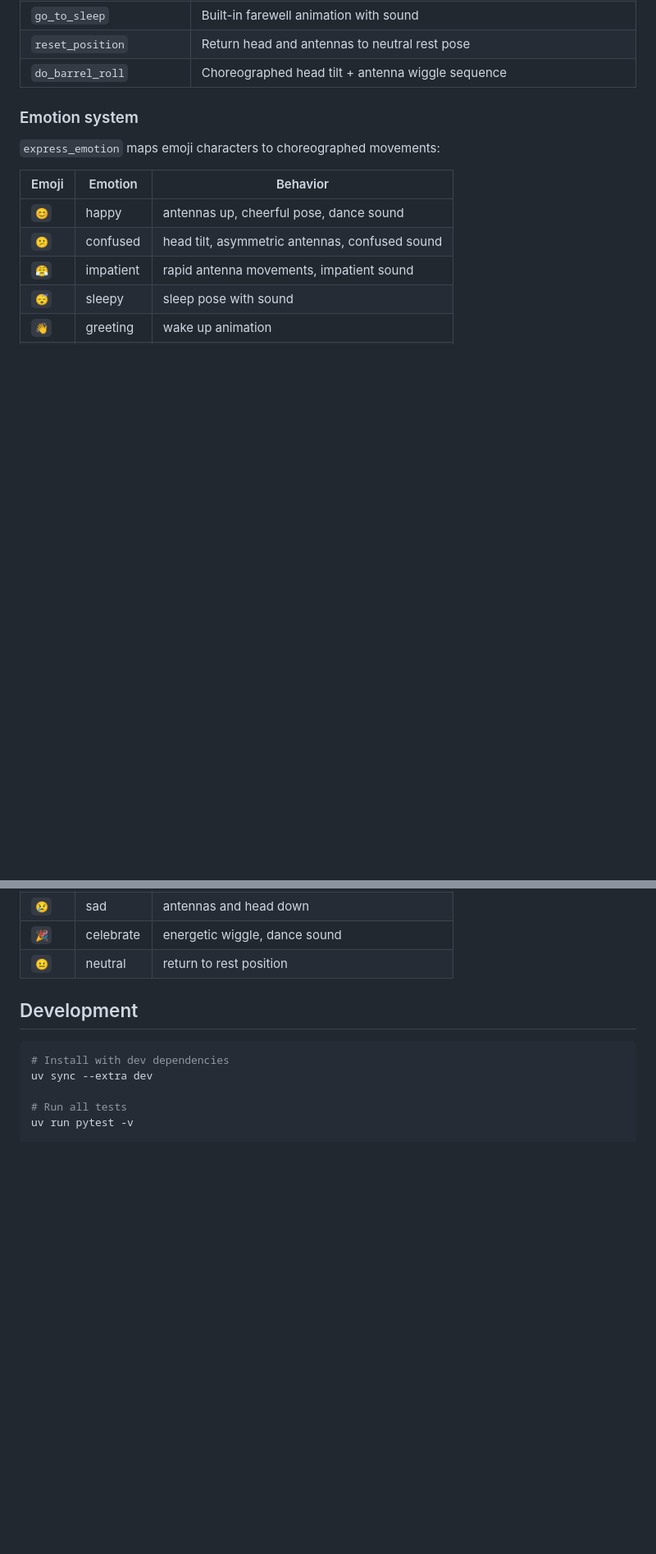
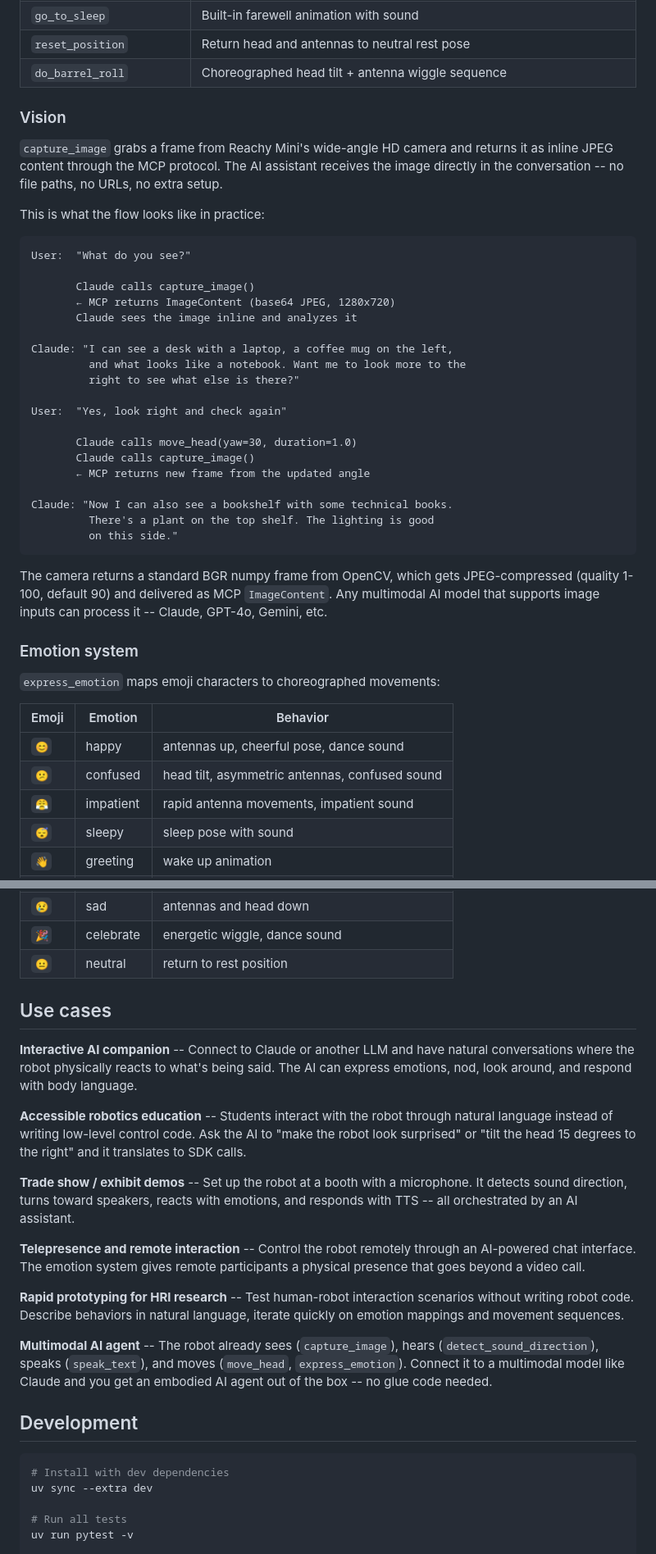
Before and after one commit to ArturSkowronski/reachy-mini-mcp, a Markdown page: README.md, 2 parts joined by grey strips. Shown at 82% size. Drawn GitHub-style; blank space fills up the shorter version.

Commit message:
Add capture_image camera tool documentation to README
- Update tool count from 11 to 12
- Add capture_image to available tools table
- Add Vision section with conversation flow example
- Update multimodal AI agent use case to reflect built-in vision

Co-Authored-By: Claude Opus 4.6 <noreply@anthropic.com>

````diff
--- a/README.md
+++ b/README.md
@@ -99,6 +100,36 @@ Optional overrides: `ELEVENLABS_MODEL_ID` (default: `eleven_multilingual_v2`), `
 | `go_to_sleep` | Built-in farewell animation with sound |
 | `reset_position` | Return head and antennas to neutral rest pose |
 | `do_barrel_roll` | Choreographed head tilt + antenna wiggle sequence |
+
+### Vision
+
+`capture_image` grabs a frame from Reachy Mini's wide-angle HD camera and returns it as inline JPEG content through the MCP protocol. The AI assistant receives the image directly in the conversation -- no file paths, no URLs, no extra setup.
+
+This is what the flow looks like in practice:
+
+```
+User:  "What do you see?"
+
+       Claude calls capture_image()
+       ← MCP returns ImageContent (base64 JPEG, 1280x720)
+       Claude sees the image inline and analyzes it
+
+Claude: "I can see a desk with a laptop, a coffee mug on the left,
+         and what looks like a notebook. Want me to look more to the
+         right to see what else is there?"
+
+User:  "Yes, look right and check again"
+
+       Claude calls move_head(yaw=30, duration=1.0)
+       Claude calls capture_image()
+       ← MCP returns new frame from the updated angle
+
+Claude: "Now I can also see a bookshelf with some technical books.
+         There's a plant on the top shelf. The lighting is good
+         on this side."
+```
+
+The camera returns a standard BGR numpy frame from OpenCV, which gets JPEG-compressed (quality 1-100, default 90) and delivered as MCP `ImageContent`. Any multimodal AI model that supports image inputs can process it -- Claude, GPT-4o, Gemini, etc.
 
 ### Emotion system
 
@@ -116,6 +147,20 @@ Optional overrides: `ELEVENLABS_MODEL_ID` (default: `eleven_multilingual_v2`), `
 | `😢` | sad | antennas and head down |
 | `🎉` | celebrate | energetic wiggle, dance sound |
 | `😐` | neutral | return to rest position |
+
+## Use cases
+
+**Interactive AI companion** -- Connect to Claude or another LLM and have natural conversations where the robot physically reacts to what's being said. The AI can express emotions, nod, look around, and respond with body language.
+
+**Accessible robotics education** -- Students interact with the robot through natural language instead of writing low-level control code. Ask the AI to "make the robot look surprised" or "tilt the head 15 degrees to the right" and it translates to SDK calls.
+
+**Trade show / exhibit demos** -- Set up the robot at a booth with a microphone. It detects sound direction, turns toward speakers, reacts with emotions, and responds with TTS -- all orchestrated by an AI assistant.
+
+**Telepresence and remote interaction** -- Control the robot remotely through an AI-powered chat interface. The emotion system gives remote participants a physical presence that goes beyond a video call.
+
+**Rapid prototyping for HRI research** -- Test human-robot interaction scenarios without writing robot code. Describe behaviors in natural language, iterate quickly on emotion mappings and movement sequences.
+
+**Multimodal AI agent** -- The robot already sees (`capture_image`), hears (`detect_sound_direction`), speaks (`speak_text`), and moves (`move_head`, `express_emotion`). Connect it to a multimodal model like Claude and you get an embodied AI agent out of the box -- no glue code needed.
 
 ## Development
 
````
Also changed, not shown: other parts of README.md (+2 -1 lines).
